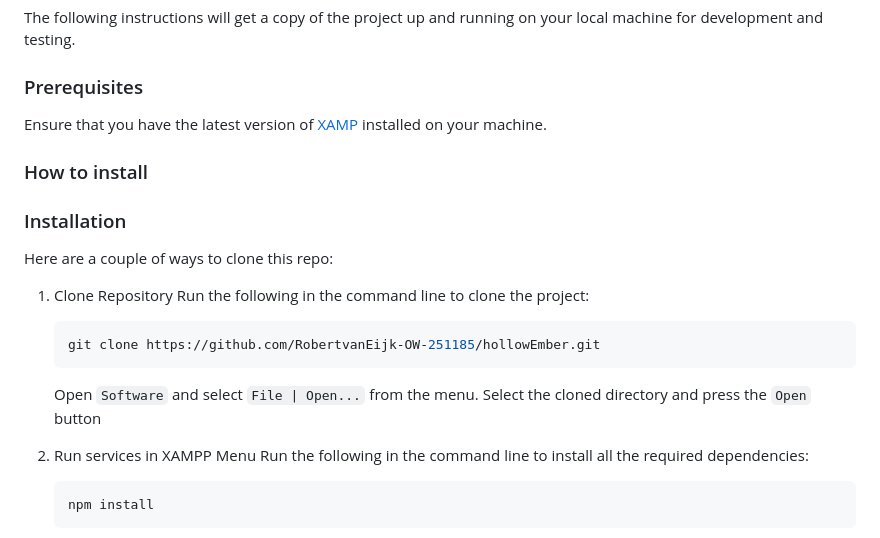
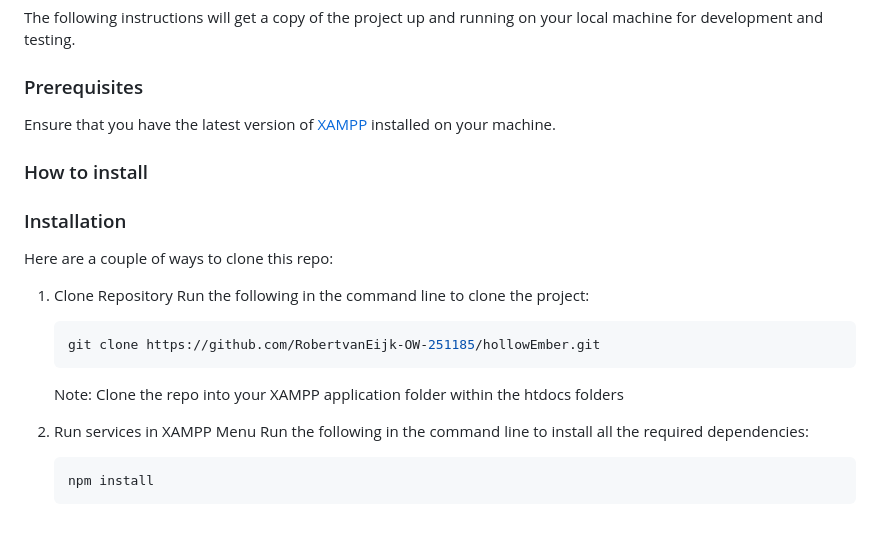
Before and after one commit to RobertvanEijk-OW-251185/hollowEmber, a Markdown page: README.md, the part around the change. GitHub-like rendering.

Commit message:
Fix spelling and add note for XAMPP installation
Corrected the spelling of 'XAMP' to 'XAMPP' and added a note about cloning the repo into the XAMPP application folder.

````diff
--- a/README.md
+++ b/README.md
@@ -87,7 +87,7 @@ The following instructions will get a copy of the project up and running on your
 
 ### Prerequisites
 
-Ensure that you have the latest version of [XAMP](https://www.apachefriends.org/download.html) installed on your machine.
+Ensure that you have the latest version of [XAMPP](https://www.apachefriends.org/download.html) installed on your machine.
 
 ### How to install
 
@@ -99,7 +99,7 @@ Run the following in the command line to clone the project:
    ```sh
    git clone https://github.com/RobertvanEijk-OW-251185/hollowEmber.git
    ```
-    Open `Software` and select `File | Open...` from the menu. Select the cloned directory and press the `Open` button
+    Note: Clone the repo into your XAMPP application folder within the htdocs folders
 
 2. Run services in XAMPP Menu </br>
 Run the following in the command line to install all the required dependencies:
````
